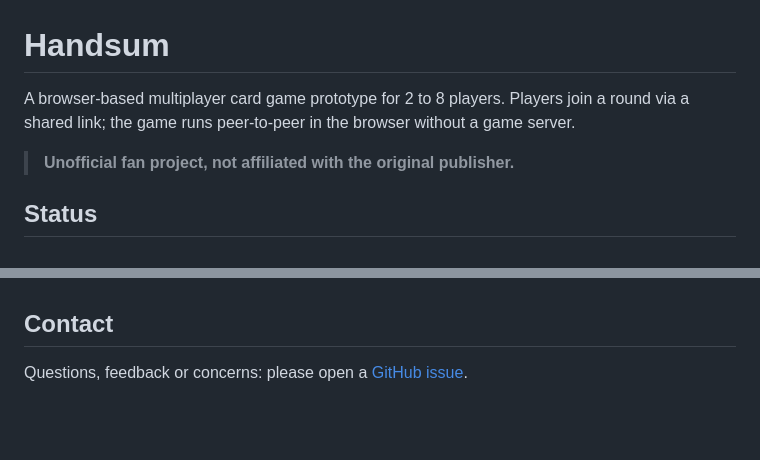
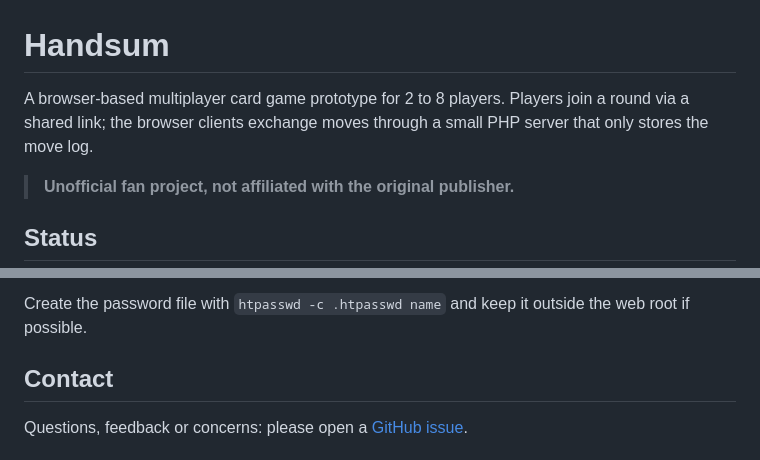
Before and after one commit to Friedinger/handsum, a Markdown page: README.md, 2 parts joined by grey strips. Rendered like a GitHub page; blank space fills up the shorter version.

```diff
--- a/README.md
+++ b/README.md
@@ -1,6 +1,6 @@
 # Handsum
 
-A browser-based multiplayer card game prototype for 2 to 8 players. Players join a round via a shared link; the game runs peer-to-peer in the browser without a game server.
+A browser-based multiplayer card game prototype for 2 to 8 players. Players join a round via a shared link; the browser clients exchange moves through a small PHP server that only stores the move log.
 
 > **Unofficial fan project, not affiliated with the original publisher.**
 
@@ -64,3 +112,4 @@ To find each other, browsers briefly exchange connection details through public
+Create the password file with `htpasswd -c .htpasswd name` and keep it outside the web root if possible.
 
 ## Contact
 
```
Also changed, not shown: other parts of README.md (+51 -3 lines).
